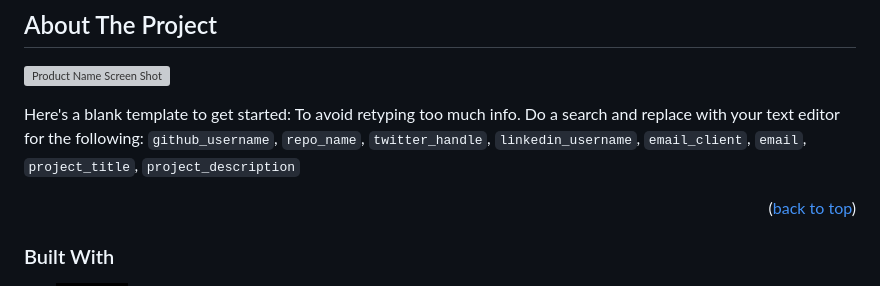
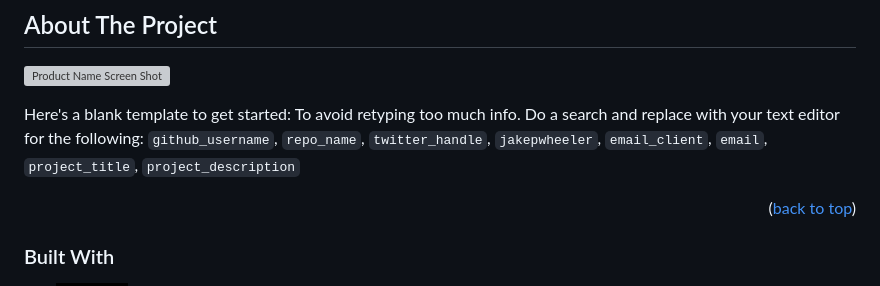
Before and after one commit to JW-NJWSoftware/CMA, a Markdown page: README.md, the part around the change printed below. GitHub-like rendering; badges without logos; grey boxes are pictures that could not be loaded.

```diff
--- a/README.md
+++ b/README.md
@@ -81,7 +81,7 @@
 
 [![Product Name Screen Shot][product-screenshot]](https://example.com)
 
-Here's a blank template to get started: To avoid retyping too much info. Do a search and replace with your text editor for the following: `github_username`, `repo_name`, `twitter_handle`, `linkedin_username`, `email_client`, `email`, `project_title`, `project_description`
+Here's a blank template to get started: To avoid retyping too much info. Do a search and replace with your text editor for the following: `github_username`, `repo_name`, `twitter_handle`, `jakepwheeler`, `email_client`, `email`, `project_title`, `project_description`
 
 <p align="right">(<a href="#readme-top">back to top</a>)</p>
 
```
Also changed, not shown: other parts of README.md (+1 -1 lines).
